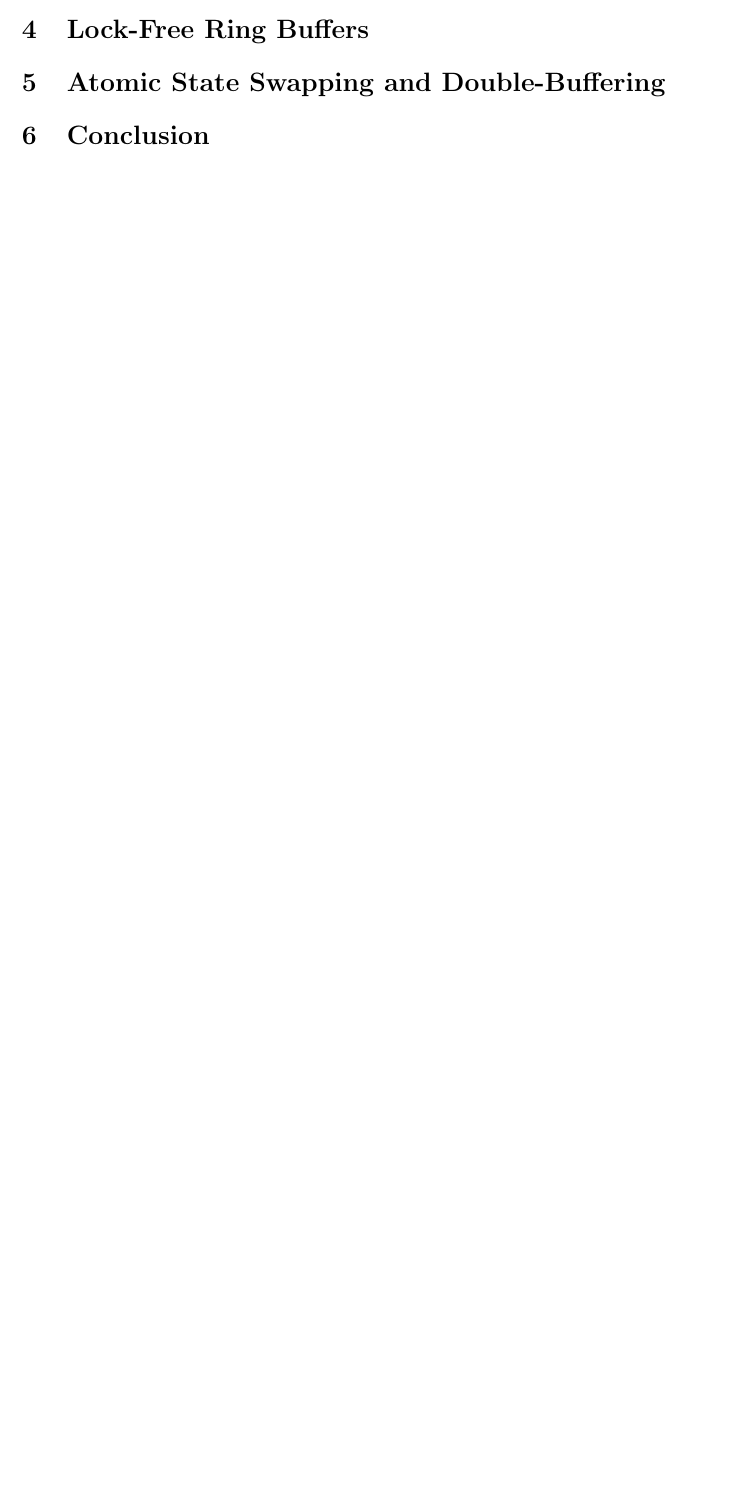
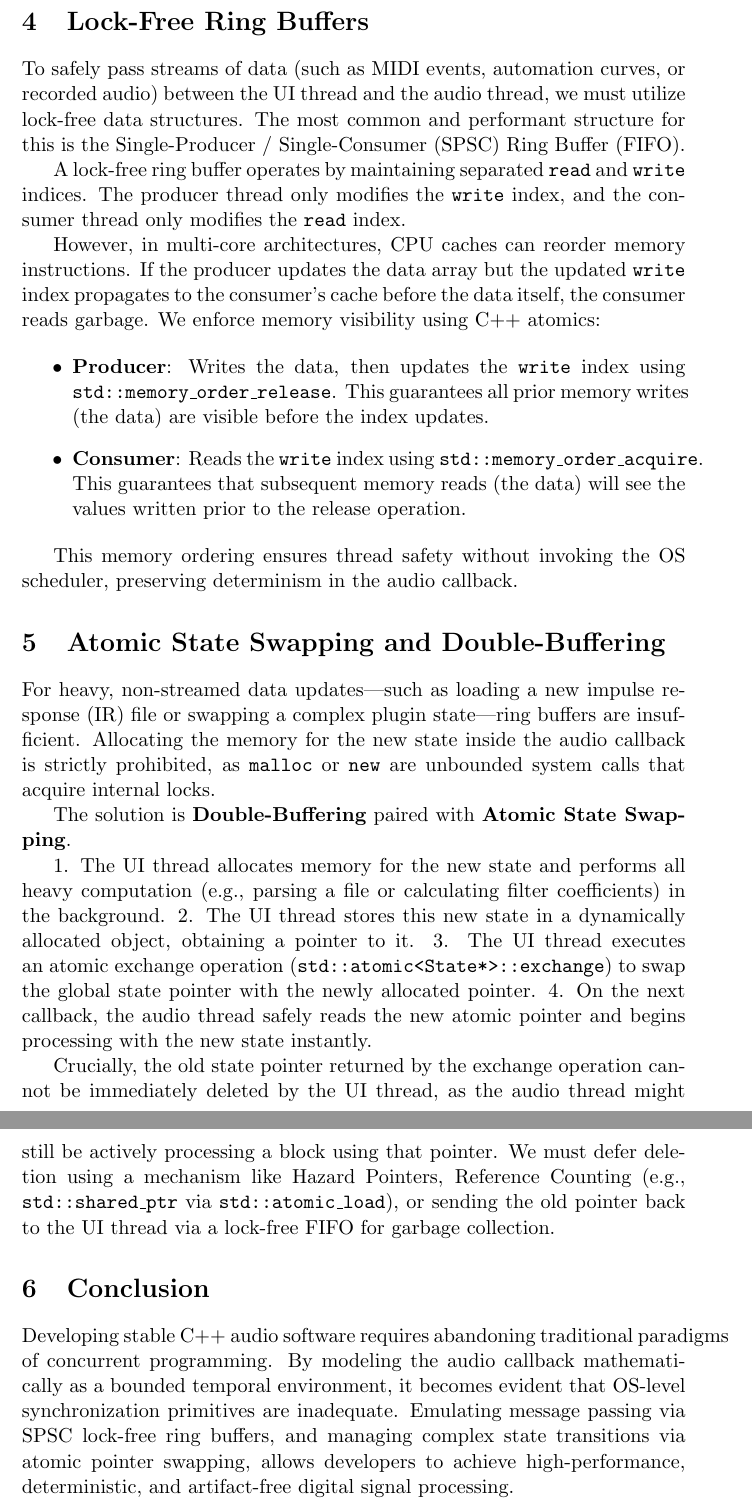
Before and after one commit to wwestlake/Creative-Programming, a LaTeX paper (technical-papers/01-lock-free-audio-graphs/paper.tex): part of page 2 of 2 before the commit and two parts of pages 3 and 4 of 4 after it, the two joined at a grey line, cut so that both start at the same text, the shorter picture padded with empty space. Compiled offline with pdfLaTeX.

Commit message:
Draft complete sections for Paper 1

```diff
--- a/technical-papers/01-lock-free-audio-graphs/paper.tex
+++ b/technical-papers/01-lock-free-audio-graphs/paper.tex
@@ -33,2 +53,14 @@ The fundamental challenge arises when the audio thread must communicate with the
 
 \section{Lock-Free Ring Buffers}
+To safely pass streams of data (such as MIDI events, automation curves, or recorded audio) between the UI thread and the audio thread, we must utilize lock-free data structures. The most common and performant structure for this is the Single-Producer / Single-Consumer (SPSC) Ring Buffer (FIFO).
+
+A lock-free ring buffer operates by maintaining separated \texttt{read} and \texttt{write} indices. The producer thread only modifies the \texttt{write} index, and the consumer thread only modifies the \texttt{read} index.
+
+However, in multi-core architectures, CPU caches can reorder memory instructions. If the producer updates the data array but the updated \texttt{write} index propagates to the consumer's cache before the data itself, the consumer reads garbage. We enforce memory visibility using C++ atomics:
+
+\begin{itemize}
+    \item \textbf{Producer}: Writes the data, then updates the \texttt{write} index using \texttt{std::memory\_order\_release}. This guarantees all prior memory writes (the data) are visible before the index updates.
+    \item \textbf{Consumer}: Reads the \texttt{write} index using \texttt{std::memory\_order\_acquire}. This guarantees that subsequent memory reads (the data) will see the values written prior to the release operation.
+\end{itemize}
+
+This memory ordering ensures thread safety without invoking the OS scheduler, preserving determinism in the audio callback.
@@ -36,8 +67,17 @@ The fundamental challenge arises when the audio thread must communicate with the
 
 \section{Atomic State Swapping and Double-Buffering}
-% TODO: How to hot-swap plugin parameters and states without locks or allocation.
+For heavy, non-streamed data updates---such as loading a new impulse response (IR) file or swapping a complex plugin state---ring buffers are insufficient. Allocating the memory for the new state inside the audio callback is strictly prohibited, as \texttt{malloc} or \texttt{new} are unbounded system calls that acquire internal locks.
+
+The solution is \textbf{Double-Buffering} paired with \textbf{Atomic State Swapping}.
+
+1. The UI thread allocates memory for the new state and performs all heavy computation (e.g., parsing a file or calculating filter coefficients) in the background.
+2. The UI thread stores this new state in a dynamically allocated object, obtaining a pointer to it.
+3. The UI thread executes an atomic exchange operation (\texttt{std::atomic<State*>::exchange}) to swap the global state pointer with the newly allocated pointer.
+4. On the next callback, the audio thread safely reads the new atomic pointer and begins processing with the new state instantly.
+
+Crucially, the old state pointer returned by the exchange operation cannot be immediately deleted by the UI thread, as the audio thread might still be actively processing a block using that pointer. We must defer deletion using a mechanism like Hazard Pointers, Reference Counting (e.g., \texttt{std::shared\_ptr} via \texttt{std::atomic\_load}), or sending the old pointer back to the UI thread via a lock-free FIFO for garbage collection.
 
 \section{Conclusion}
-% TODO: Summarize findings and best practices for C++ DSP architecture.
+Developing stable C++ audio software requires abandoning traditional paradigms of concurrent programming. By modeling the audio callback mathematically as a bounded temporal environment, it becomes evident that OS-level synchronization primitives are inadequate. Emulating message passing via SPSC lock-free ring buffers, and managing complex state transitions via atomic pointer swapping, allows developers to achieve high-performance, deterministic, and artifact-free digital signal processing.
 
 \end{document}
```
Also changed, not shown: technical-papers/01-lock-free-audio-graphs/paper.pdf, technical-papers/01-lock-free-audio-graphs/paper.tex (29 more changed lines), 2 other files.
